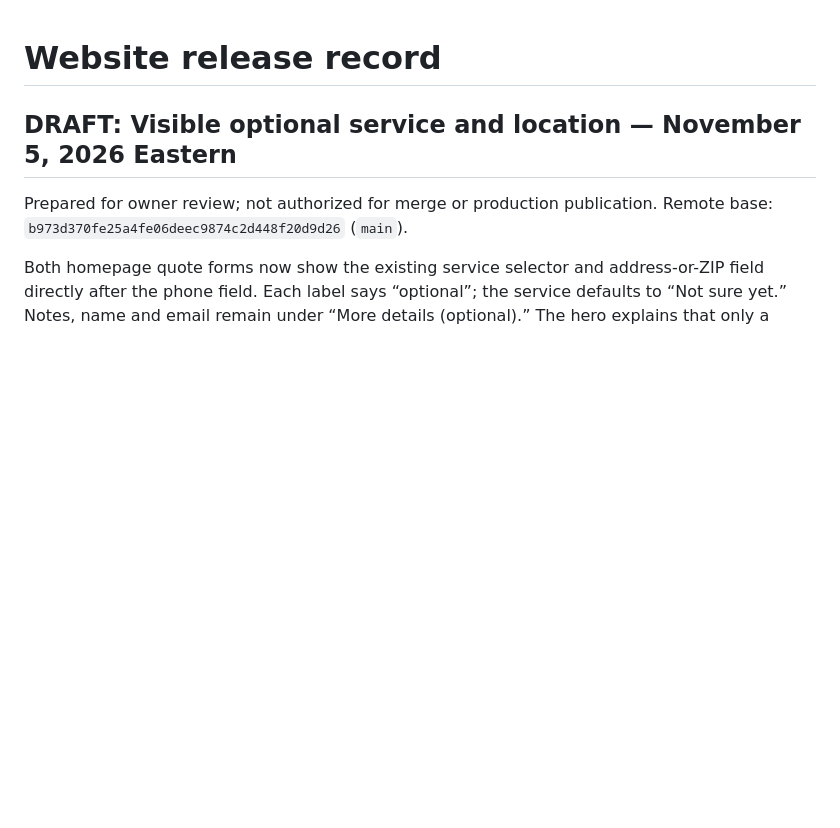
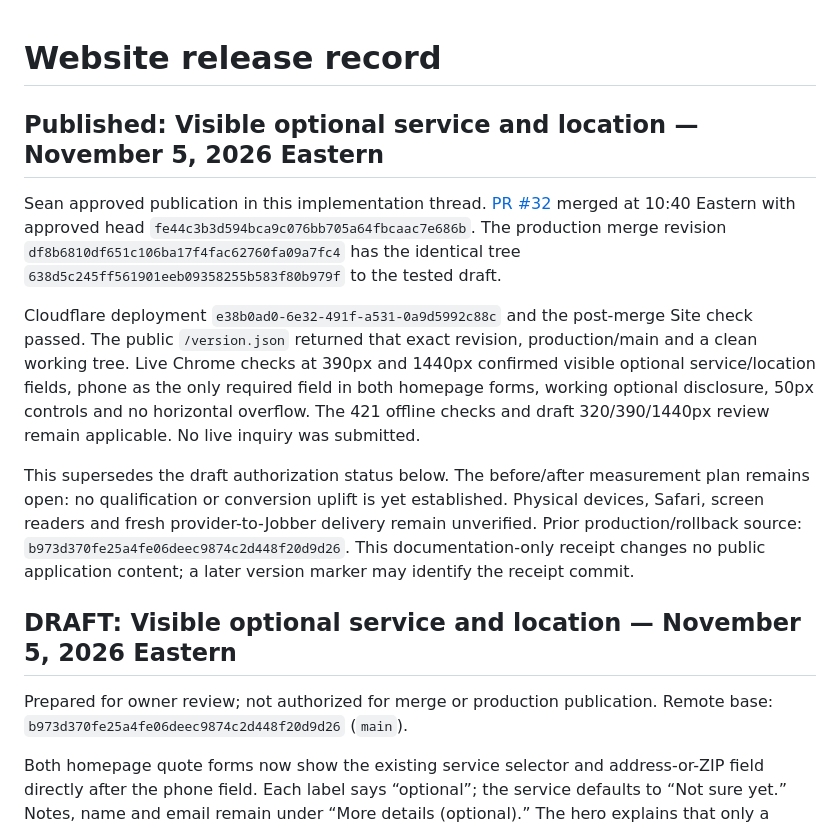
Before and after one commit to seanpr1/magnolia-gardens, a Markdown page: docs/RELEASE.md, the part around the change. GitHub-like rendering; blank space fills up the shorter version.

Commit message:
docs: record optional quote details production release

```diff
--- a/docs/RELEASE.md
+++ b/docs/RELEASE.md
@@ -1,4 +1,28 @@
 # Website release record
+
+## Published: Visible optional service and location — November 5, 2026 Eastern
+
+Sean approved publication in this implementation thread. [PR #32](https://github.com/seanpr1/magnolia-gardens/pull/32)
+merged at 10:40 Eastern with approved head
+`fe44c3b3d594bca9c076bb705a64fbcaac7e686b`. The production merge revision
+`df8b6810df651c106ba17f4fac62760fa09a7fc4` has the identical tree
+`638d5c245ff561901eeb09358255b583f80b979f` to the tested draft.
+
+Cloudflare deployment `e38b0ad0-6e32-491f-a531-0a9d5992c88c` and the
+post-merge Site check passed. The public `/version.json` returned that exact
+revision, production/main and a clean working tree. Live Chrome checks at
+390px and 1440px confirmed visible optional service/location fields, phone as
+the only required field in both homepage forms, working optional disclosure,
+50px controls and no horizontal overflow. The 421 offline checks and draft
+320/390/1440px review remain applicable. No live inquiry was submitted.
+
+This supersedes the draft authorization status below. The before/after
+measurement plan remains open: no qualification or conversion uplift is yet
+established. Physical devices, Safari, screen readers and fresh provider-to-Jobber
+delivery remain unverified. Prior production/rollback source:
+`b973d370fe25a4fe06deec9874c2d448f20d9d26`. This documentation-only receipt
+changes no public application content; a later version marker may identify
+the receipt commit.
 
 ## DRAFT: Visible optional service and location — November 5, 2026 Eastern
 
```
